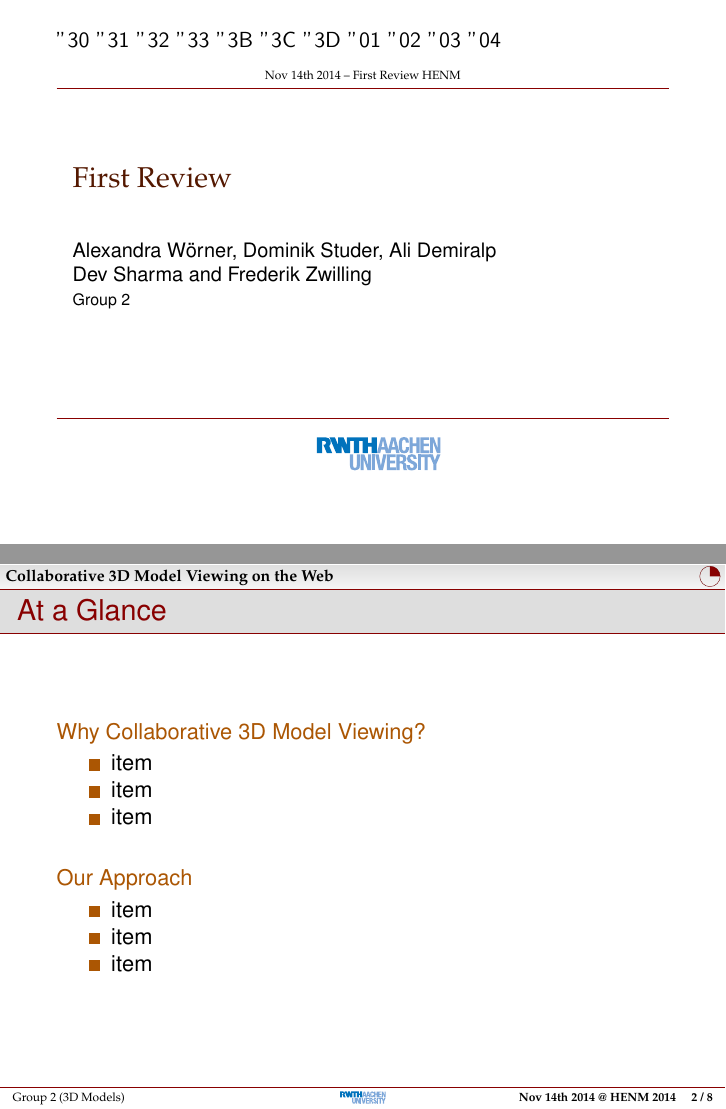
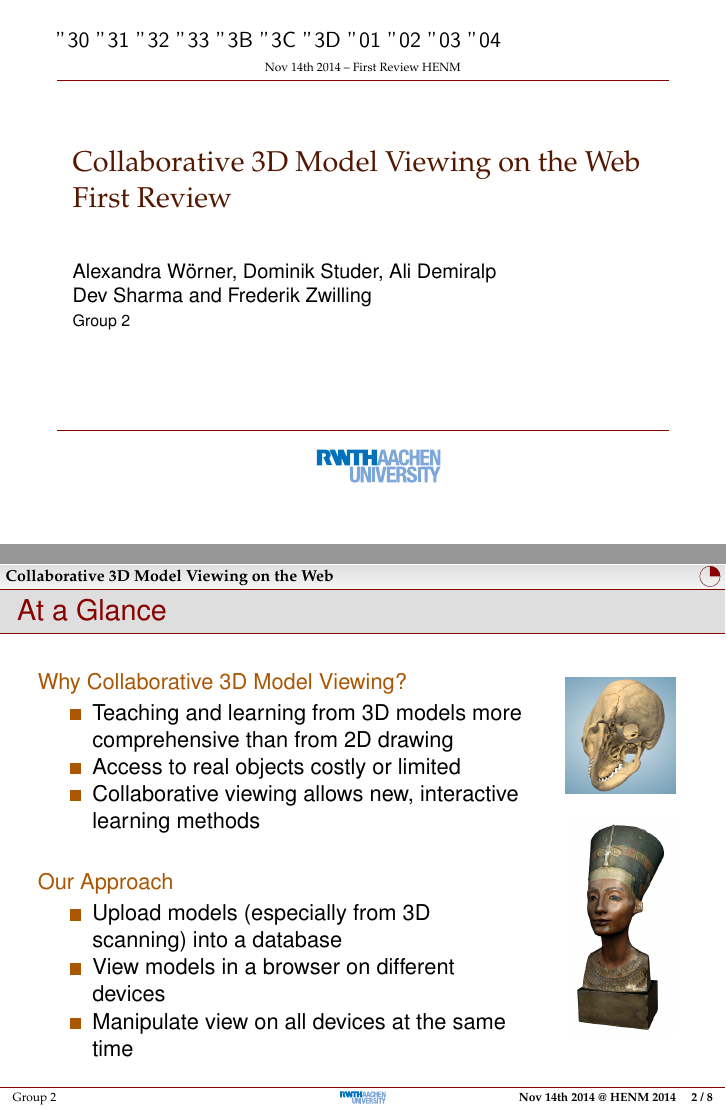
Before and after one commit to rwth-acis/Anatomy2.0, LaTeX slides (presentations/review-1/slides.tex): pages 1 and 3 of 9, joined at a grey line. Compiled offline with pdfLaTeX; a LaTeX package or settings file that is missing is left out.

Commit message:
review-1: added project description

```diff
--- a/presentations/review-1/slides.tex
+++ b/presentations/review-1/slides.tex
@@ -1,7 +1,7 @@
 \input{header}
 
-\title[Collaborative 3D Model Viewing on the Web]{First Review}
-\author[Group 2 (3D Models)]{%
+\title[Collaborative 3D Model Viewing on the Web]{Collaborative 3D Model Viewing on the Web\\ First Review}
+\author[Group 2]{%
   Alexandra Wörner, Dominik Studer, Ali Demiralp\\ Dev Sharma and Frederik Zwilling \\
   \bigskip
   {\scriptsize Group 2}
@@ -24,23 +24,32 @@
 
 \begin{frame}
   \frametitle{At a Glance}
-
+  \begin{columns}
+    \begin{column}{0.8\textwidth}
       \begin{description}[]
         \item[Why Collaborative 3D Model Viewing?] \hfill \\
         \begin{itemize}
-    \item item
-    \item item
-    \item item
+          \item Teaching and learning from 3D models more comprehensive than from 2D drawing
+          \item Access to real objects costly or limited
+          \item Collaborative viewing allows new, interactive learning methods
         \end{itemize}
 
         \bigskip
         \item[Our Approach] \hfill \\
           \begin{itemize}
-    \item item
-    \item item
-    \item item
+            \item Upload models (especially from 3D scanning) into a database
+            \item View models in a browser on different devices
+            \item Manipulate view on all devices at the same time
         \end{itemize}
       \end{description}
+    \end{column}
+
+    \begin{column}{0.2\textwidth}
+      \includegraphics[width=.9\textwidth]{images/skull}\\
+      \bigskip
+      \includegraphics[width=.9\textwidth]{images/nefertiti}
+    \end{column}
+  \end{columns}
 \end{frame}
 
 \section{Technology survey}
```
Also changed, not shown: presentations/review-1/images/nefertiti.png (added), presentations/review-1/images/skull.png (added). Lines whose indentation alone changed are shown as unchanged.
